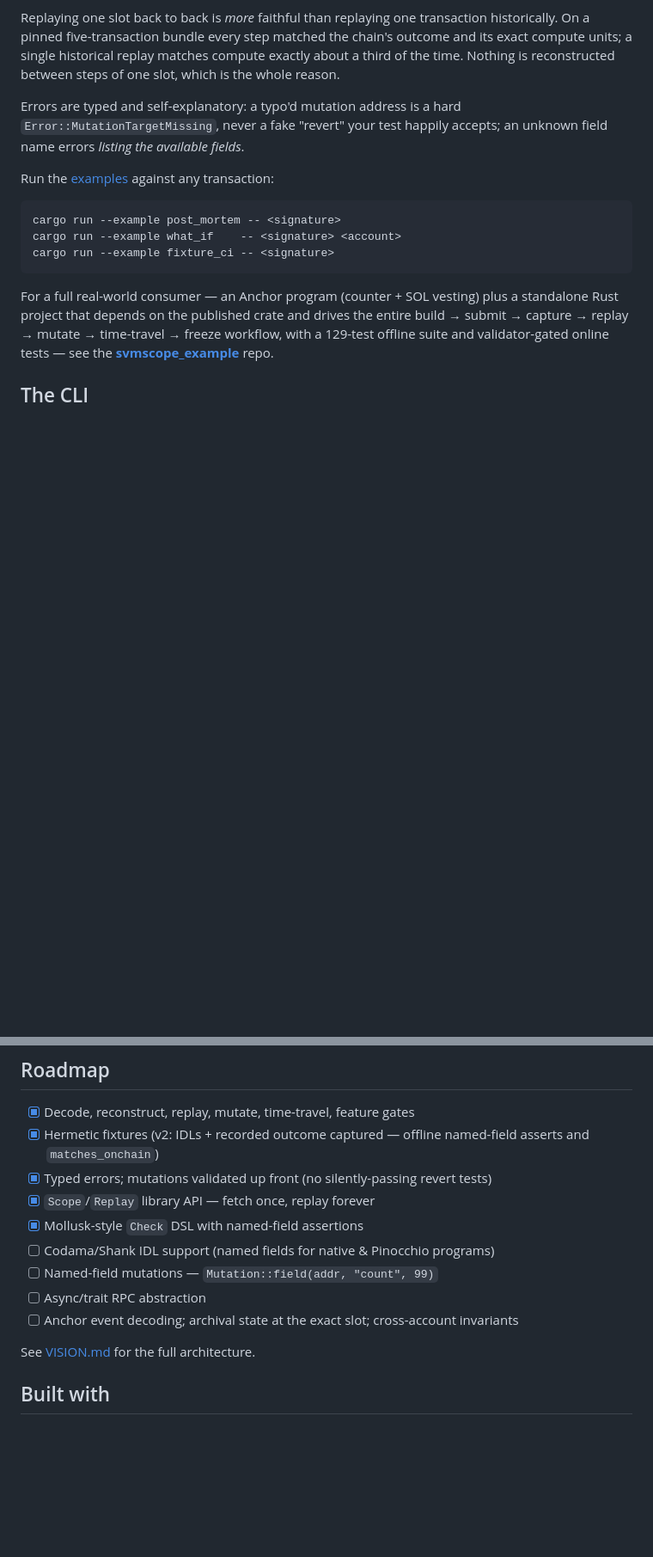
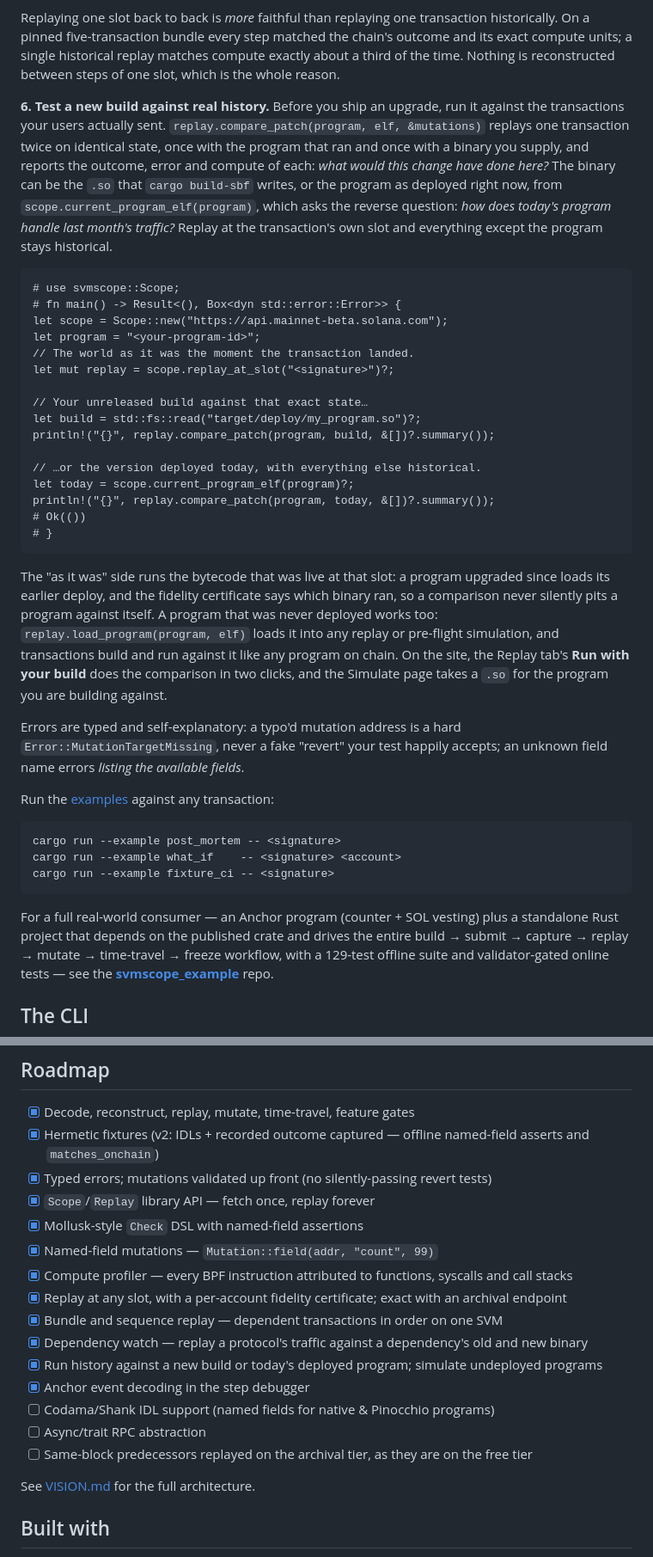
Before and after one commit to alizeeshan1234/svmScope, a Markdown page: README.md, 2 parts joined by grey strips. Shown at 86% size. GitHub-like rendering; blank space fills up the shorter version.

````diff
--- a/README.md
+++ b/README.md
@@ -298,6 +298,29 @@ assert!(outcomes.iter().all(|outcome| outcome.pass));
 **5. Replay a whole bundle, not one transaction.** Some transactions only make sense together: a bot buys in one and sells in the next, a liquidator moves a price and then seizes the position. `scope.bundle(input)?.run(&[])` takes a Jito bundle id, any signature that landed inside one, or your own ordered list, and replays every transaction in sequence on one SVM, each starting from what the ones before it left behind. Every step is checked against what the chain recorded, the accounts that carry state between steps are reported as edges, and `Bundle::trace(step, ..)` steps through any one of them with all its predecessors already run. Edit a step and every step after it re-runs on the result.
 
 Replaying one slot back to back is *more* faithful than replaying one transaction historically. On a pinned five-transaction bundle every step matched the chain's outcome and its exact compute units; a single historical replay matches compute exactly about a third of the time. Nothing is reconstructed between steps of one slot, which is the whole reason.
+
+**6. Test a new build against real history.** Before you ship an upgrade, run it against the transactions your users actually sent. `replay.compare_patch(program, elf, &mutations)` replays one transaction twice on identical state, once with the program that ran and once with a binary you supply, and reports the outcome, error and compute of each: *what would this change have done here?* The binary can be the `.so` that `cargo build-sbf` writes, or the program as deployed right now, from `scope.current_program_elf(program)`, which asks the reverse question: *how does today's program handle last month's traffic?* Replay at the transaction's own slot and everything except the program stays historical.
+
+```rust,no_run
+# use svmscope::Scope;
+# fn main() -> Result<(), Box<dyn std::error::Error>> {
+let scope = Scope::new("https://api.mainnet-beta.solana.com");
+let program = "<your-program-id>";
+// The world as it was the moment the transaction landed.
+let mut replay = scope.replay_at_slot("<signature>")?;
+
+// Your unreleased build against that exact state…
+let build = std::fs::read("target/deploy/my_program.so")?;
+println!("{}", replay.compare_patch(program, build, &[])?.summary());
+
+// …or the version deployed today, with everything else historical.
+let today = scope.current_program_elf(program)?;
+println!("{}", replay.compare_patch(program, today, &[])?.summary());
+# Ok(())
+# }
+```
+
+The "as it was" side runs the bytecode that was live at that slot: a program upgraded since loads its earlier deploy, and the fidelity certificate says which binary ran, so a comparison never silently pits a program against itself. A program that was never deployed works too: `replay.load_program(program, elf)` loads it into any replay or pre-flight simulation, and transactions build and run against it like any program on chain. On the site, the Replay tab's **Run with your build** does the comparison in two clicks, and the Simulate page takes a `.so` for the program you are building against.
 
 Errors are typed and self-explanatory: a typo'd mutation address is a hard `Error::MutationTargetMissing`, never a fake "revert" your test happily accepts; an unknown field name errors *listing the available fields*.
 
@@ -592,10 +624,16 @@ as base64. From the library: `Scope::lift(signature, router)`.
 - [x] Typed errors; mutations validated up front (no silently-passing revert tests)
 - [x] `Scope`/`Replay` library API — fetch once, replay forever
 - [x] Mollusk-style `Check` DSL with named-field assertions
+- [x] Named-field mutations — `Mutation::field(addr, "count", 99)`
+- [x] Compute profiler — every BPF instruction attributed to functions, syscalls and call stacks
+- [x] Replay at any slot, with a per-account fidelity certificate; exact with an archival endpoint
+- [x] Bundle and sequence replay — dependent transactions in order on one SVM
+- [x] Dependency watch — replay a protocol's traffic against a dependency's old and new binary
+- [x] Run history against a new build or today's deployed program; simulate undeployed programs
+- [x] Anchor event decoding in the step debugger
 - [ ] Codama/Shank IDL support (named fields for native & Pinocchio programs)
-- [ ] Named-field mutations — `Mutation::field(addr, "count", 99)`
 - [ ] Async/trait RPC abstraction
-- [ ] Anchor event decoding; archival state at the exact slot; cross-account invariants
+- [ ] Same-block predecessors replayed on the archival tier, as they are on the free tier
 
 See [VISION.md](./VISION.md) for the full architecture.
 
````
Also changed, not shown: other parts of README.md (+11 -2 lines), CHANGELOG.md (+33 -0 lines).
